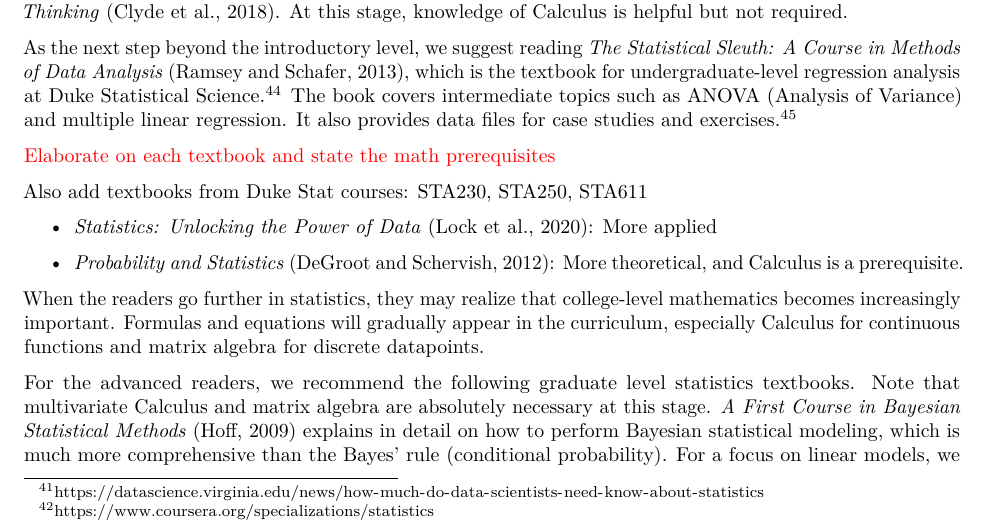
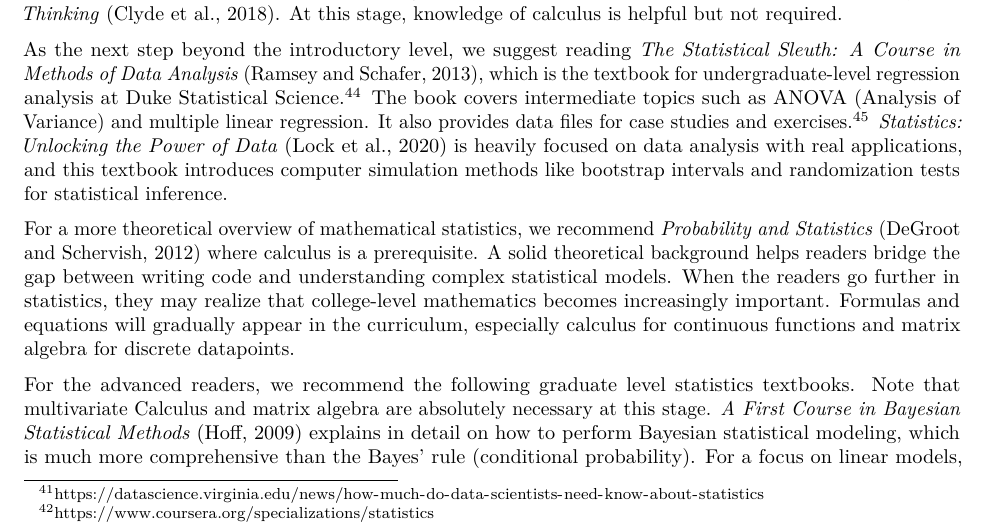
Before and after one commit to star1327p/Exam-Scores-PTT, an R Markdown document (PTT_Analysis_of_Test_Scores_Unfinished.Rmd): part of page 54 of 60, cut so that both start at the same text. The pictures show the output file PTT_Analysis_of_Test_Scores_Unfinished.pdf that the author committed with the source.

Commit message:
added the undergrad statistics textbook descriptions

```diff
--- a/PTT_Analysis_of_Test_Scores_Unfinished.Rmd
+++ b/PTT_Analysis_of_Test_Scores_Unfinished.Rmd
@@ -215,22 +215,13 @@ e.g. Decide whether the median or mean better describes the data.
 
 Here are some resources we recommend for the path of learning statistics:
 
-The Statistics 101 course covers the fundamental statistical concepts for students to perform data analysis, and the programming component is often included. For readers who would like a refresher, we recommend the textbook *OpenIntro Statistics* \cite{diez2019openintro} and the online course series *Statistics with `R` Specialization* on Coursera.^[<https://www.coursera.org/specializations/statistics>] Basic concepts like hypothesis testing and confidence intervals are also asked in technical interviews for data science jobs. Beware! For an overview of Bayesian Statistics, we recommend the *Bayesian Statistics* online course on Coursera,^[<https://www.coursera.org/learn/bayesian>] along with the open-source textbook *An Introduction to Bayesian Thinking* \cite{clyde2018bayesian101}. At this stage, knowledge of Calculus is helpful but not required.
+The Statistics 101 course covers the fundamental statistical concepts for students to perform data analysis, and the programming component is often included. For readers who would like a refresher, we recommend the textbook *OpenIntro Statistics* \cite{diez2019openintro} and the online course series *Statistics with `R` Specialization* on Coursera.^[<https://www.coursera.org/specializations/statistics>] Basic concepts like hypothesis testing and confidence intervals are also asked in technical interviews for data science jobs. Beware! For an overview of Bayesian Statistics, we recommend the *Bayesian Statistics* online course on Coursera,^[<https://www.coursera.org/learn/bayesian>] along with the open-source textbook *An Introduction to Bayesian Thinking* \cite{clyde2018bayesian101}. At this stage, knowledge of calculus is helpful but not required.
 
-As the next step beyond the introductory level, we suggest reading *The Statistical Sleuth: A Course in Methods of Data Analysis* \cite{ramsey2013statistical}, which is the textbook for undergraduate-level regression analysis at Duke Statistical Science.^[<https://www2.stat.duke.edu/courses/Fall18/sta210.001/>] The book covers intermediate topics such as ANOVA (Analysis of Variance) and multiple linear regression. It also provides data files for case studies and exercises.^[<http://www.statisticalsleuth.com/>]
+As the next step beyond the introductory level, we suggest reading *The Statistical Sleuth: A Course in Methods of Data Analysis* \cite{ramsey2013statistical}, which is the textbook for undergraduate-level regression analysis at Duke Statistical Science.^[<https://www2.stat.duke.edu/courses/Fall18/sta210.001/>] The book covers intermediate topics such as ANOVA (Analysis of Variance) and multiple linear regression. It also provides data files for case studies and exercises.^[<http://www.statisticalsleuth.com/>] *Statistics: Unlocking the Power of Data* \cite{lock2020statistics} is heavily focused on data analysis with real applications, and this textbook introduces computer simulation methods like bootstrap intervals and randomization tests for statistical inference.
 
+For a more theoretical overview of mathematical statistics, we recommend *Probability and Statistics* \cite{degroot2012probability} where calculus is a prerequisite. A solid theoretical background helps readers bridge the gap between writing code and understanding complex statistical models. When the readers go further in statistics, they may realize that college-level mathematics becomes increasingly important. Formulas and equations will gradually appear in the curriculum, especially calculus for continuous functions and matrix algebra for discrete datapoints.
 
-\textcolor{red}{Elaborate on each textbook and state the math prerequisites}
-
-Also add textbooks from Duke Stat courses: STA230, STA250, STA611
-
-- *Statistics: Unlocking the Power of Data* \cite{lock2020statistics}: More applied
-
-- *Probability and Statistics* \cite{degroot2012probability}: More theoretical, and Calculus is a prerequisite.
-
-When the readers go further in statistics, they may realize that college-level mathematics becomes increasingly important. Formulas and equations will gradually appear in the curriculum, especially Calculus for continuous functions and matrix algebra for discrete datapoints.
-
-For the advanced readers, we recommend the following graduate level statistics textbooks. Note that multivariate Calculus and matrix algebra are absolutely necessary at this stage. *A First Course in Bayesian Statistical Methods* \cite{hoff2009first} explains in detail on how to perform Bayesian statistical modeling, which is much more comprehensive than the Bayes' rule (conditional probability). For a focus on linear models, we suggest *A Modern Approach to Regression with `R`* \cite{sheather2009modern} with solid examples, especially on model validation and residual analysis. *Statistical Inference* \cite{casella2021statistical} is a must-read if you are interested in the theory behind statistical concepts such as maximum likelihood estimation. The theoretical knowledge is beneficial to understanding the recent statistical methodology developments, such as the ones published in the *Journal of the Royal Statistical Society Series B (Statistical Methodology)*.^[<Journal of the Royal Statistical Society Series B (Statistical Methodology)>]
+For the advanced readers, we recommend the following graduate level statistics textbooks. Note that multivariate Calculus and matrix algebra are absolutely necessary at this stage. *A First Course in Bayesian Statistical Methods* \cite{hoff2009first} explains in detail on how to perform Bayesian statistical modeling, which is much more comprehensive than the Bayes' rule (conditional probability). For a focus on linear models, we suggest *A Modern Approach to Regression with `R`* \cite{sheather2009modern} with solid examples, especially on model validation and residual analysis. *Statistical Inference* \cite{casella2021statistical} is a must-read if you are interested in the theory behind statistical concepts such as maximum likelihood estimation. The mathematical knowledge is beneficial to understanding the recent statistical methodology developments, such as the ones published in the *Journal of the Royal Statistical Society Series B (Statistical Methodology)*.^[<Journal of the Royal Statistical Society Series B (Statistical Methodology)>]
 
 \textcolor{red}{Do I need to add this book?}
 
```
Also changed, not shown: PTT_Analysis_of_Test_Scores_Unfinished.pdf.
